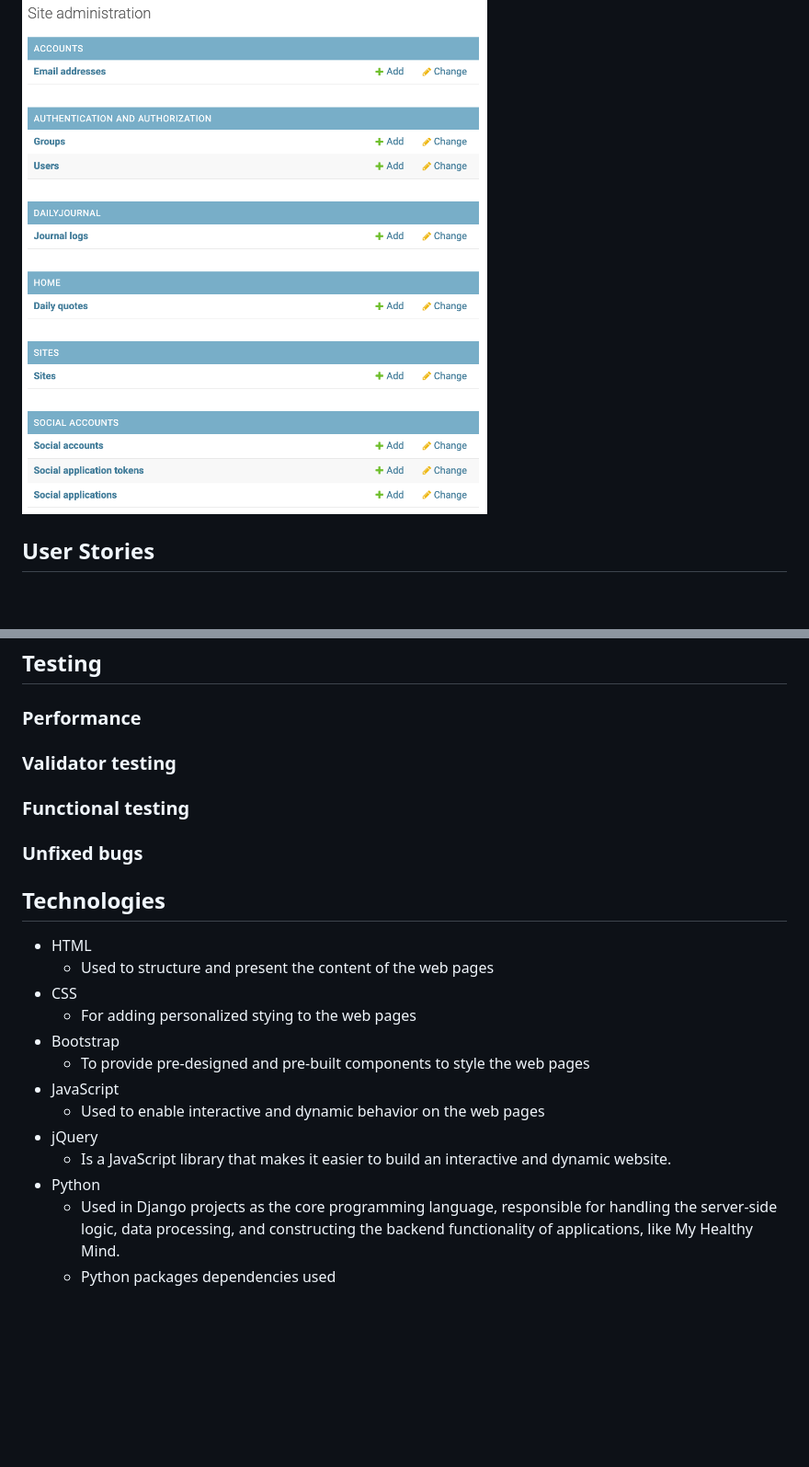
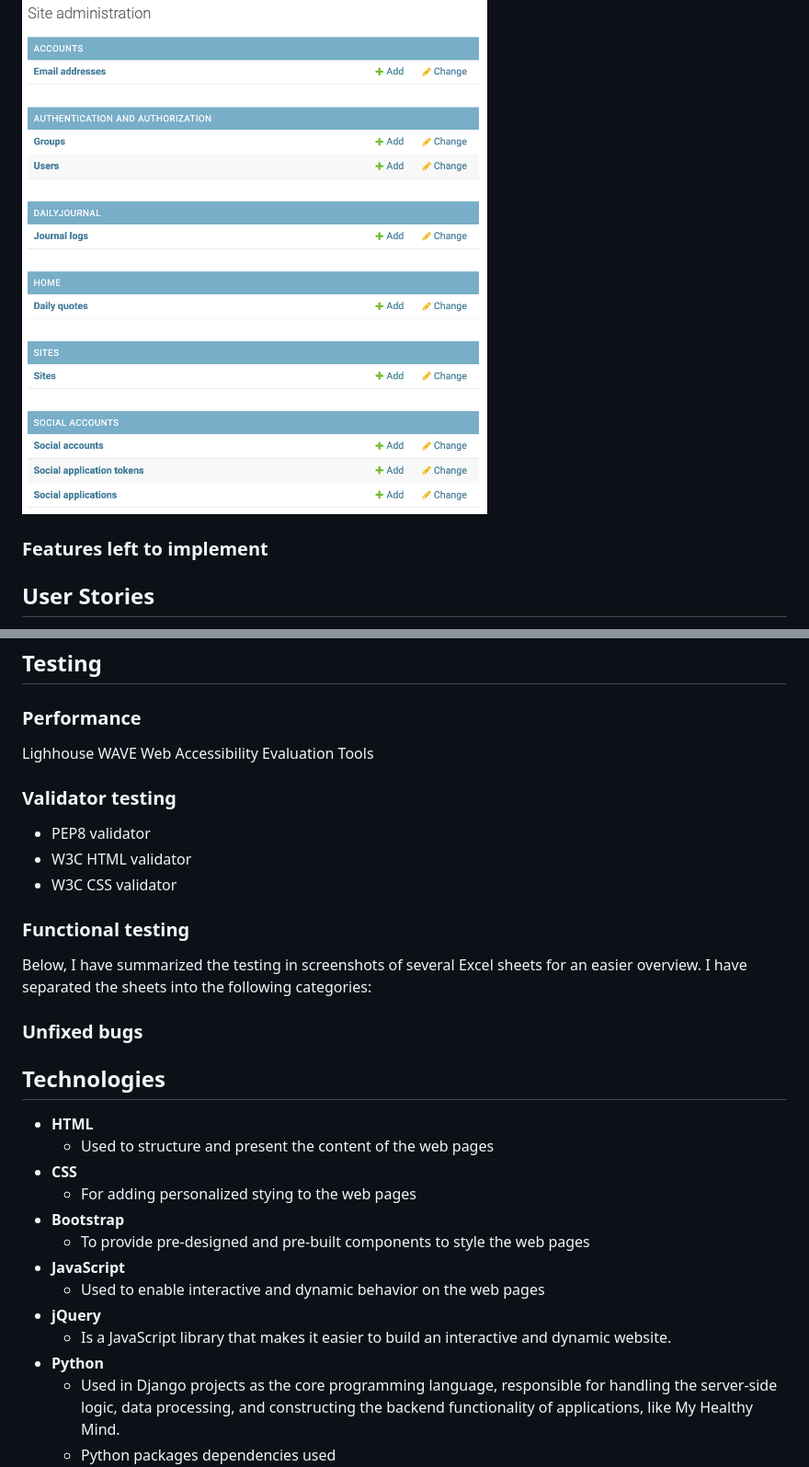
Before and after one commit to SaraMathews/My-Healthy-Mind, a Markdown page: README.md, 2 parts joined by grey strips. Shown: that part at 92% size. GitHub-like rendering; blank space fills up the shorter version.

```diff
--- a/README.md
+++ b/README.md
@@ -104,5 +110,7 @@ While on the Admin page the administrator can manage and maintain features on th
 
 ![Admin page](docs/admin.png)
+
+### Features left to implement
 
 ## User Stories
 
@@ -146,25 +154,34 @@ I created two ERD's, one for the Daily Journal and for for the Daily Quote.
 
 ### Performance
 
+Lighhouse
+WAVE Web Accessibility Evaluation Tools
+
 ### Validator testing
 
+- PEP8 validator
+- W3C HTML validator
+- W3C CSS validator
+
 ### Functional testing
+
+Below, I have summarized the testing in screenshots of several Excel sheets for an easier overview. I have separated the sheets into the following categories:
 
 ### Unfixed bugs
 
 ## Technologies
 
-- HTML
+- **HTML**
   - Used to structure and present the content of the web pages
-- CSS
+- **CSS**
   - For adding personalized stying to the web pages
-- Bootstrap
+- **Bootstrap**
   - To provide pre-designed and pre-built components to style the web pages
-- JavaScript
+- **JavaScript**
   - Used to enable interactive and dynamic behavior on the web pages
-- jQuery
+- **jQuery**
   - Is a JavaScript library that makes it easier to build an interactive and dynamic website.
-- Python
+- **Python**
   - Used in Django projects as the core programming language, responsible for handling the server-side logic, data processing, and constructing the backend functionality of applications, like My Healthy Mind.
   - Python packages dependencies used
     - asgiref==3.6.0
```
Also changed, not shown: other parts of README.md (+54 -44 lines), docs/device_mockup.png (added).
